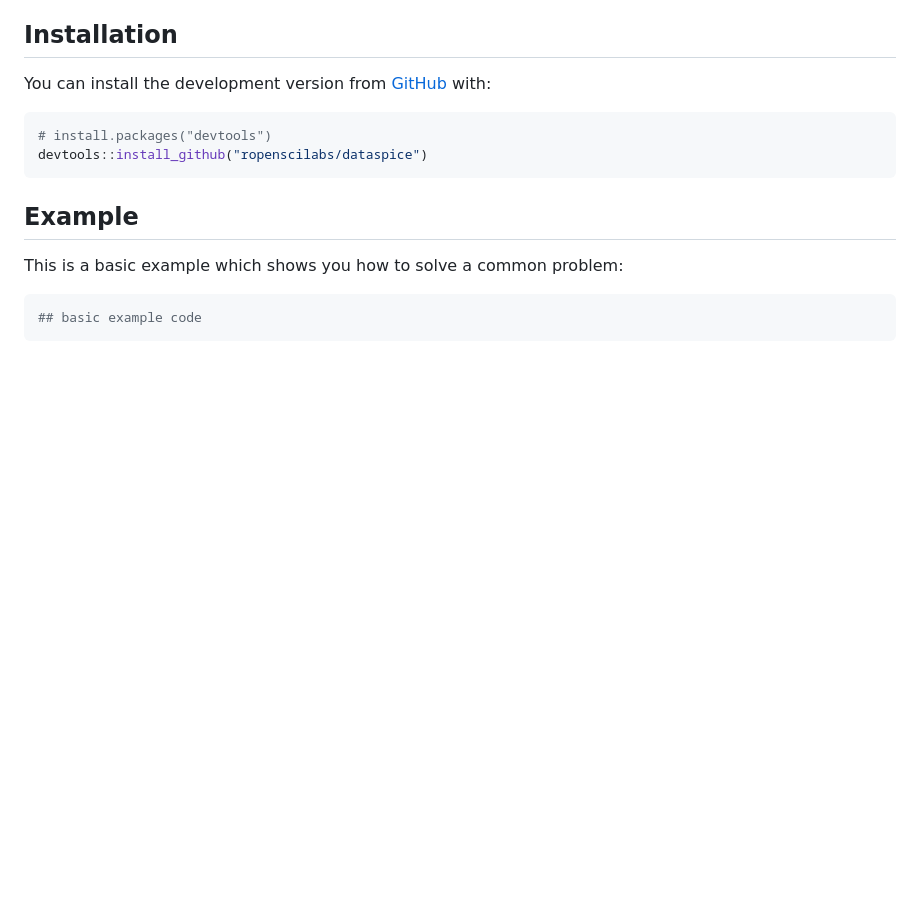
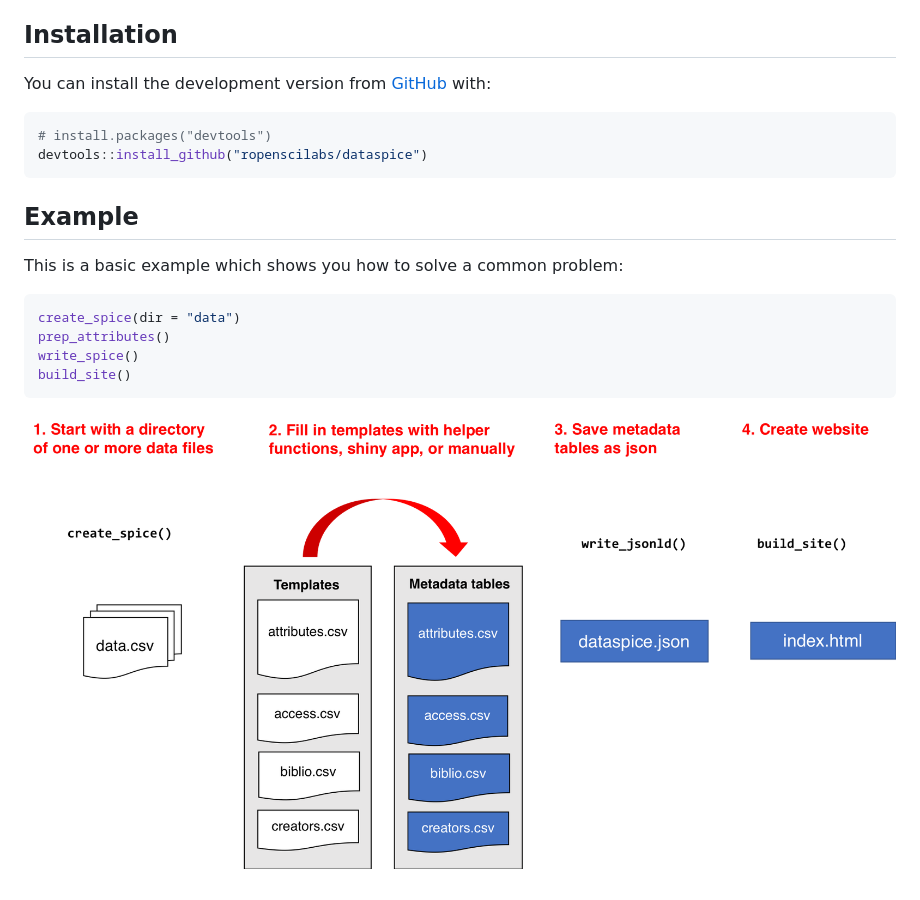
Before and after one commit to ropensci/dataspice, a Markdown page: README.md, the part around the change. GitHub-like rendering; pictures changed too: man/figures/dataspice_workflow.png (added); blank space fills up the shorter version.

Commit message:
getting workflow on readme

````diff
--- a/README.md
+++ b/README.md
@@ -27,5 +27,10 @@ Example
 This is a basic example which shows you how to solve a common problem:
 
 ``` r
-## basic example code
+create_spice(dir = "data")
+prep_attributes()
+write_spice()
+build_site()
 ```
+
+![worfklow](man/figures/dataspice_workflow.png)
````
Also changed, not shown: 1 other file.
